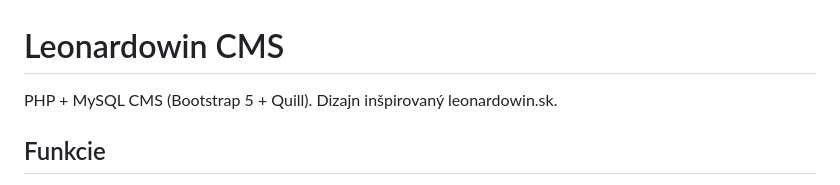
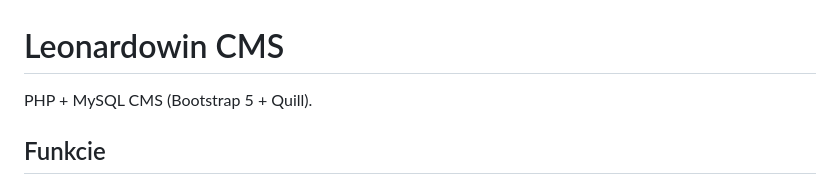
Before and after one commit to tozi/leonardo, a Markdown page: README.md, the part around the change. GitHub-like rendering.

```diff
--- a/README.md
+++ b/README.md
@@ -1,6 +1,6 @@
 # Leonardowin CMS
 
-PHP + MySQL CMS (Bootstrap 5 + Quill). Dizajn inšpirovaný leonardowin.sk.
+PHP + MySQL CMS (Bootstrap 5 + Quill).
 
 ## Funkcie
 
```
